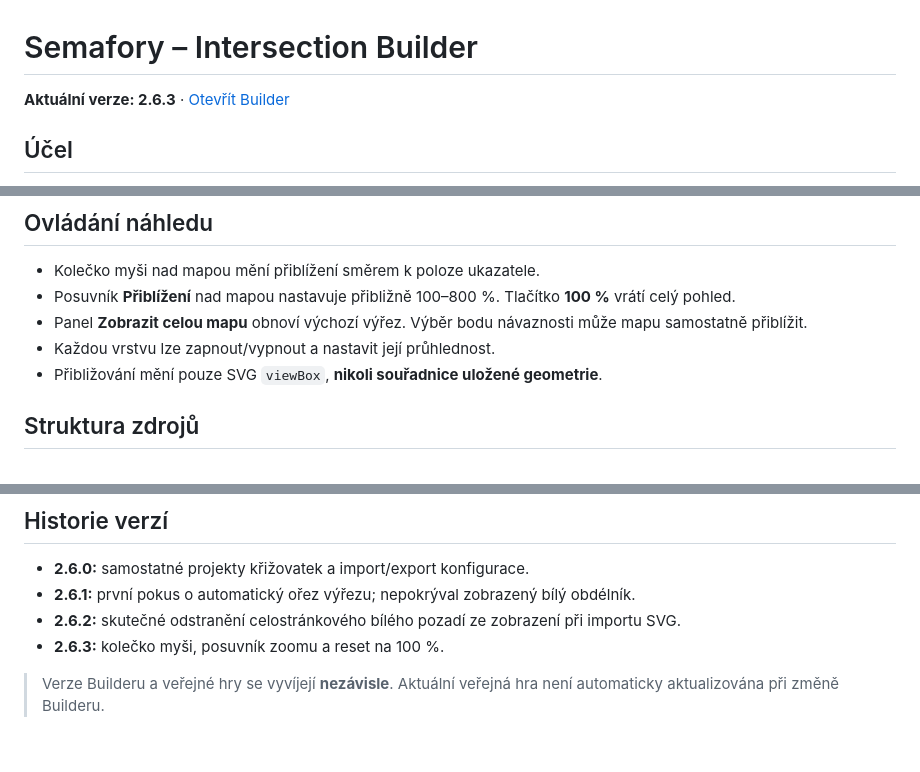
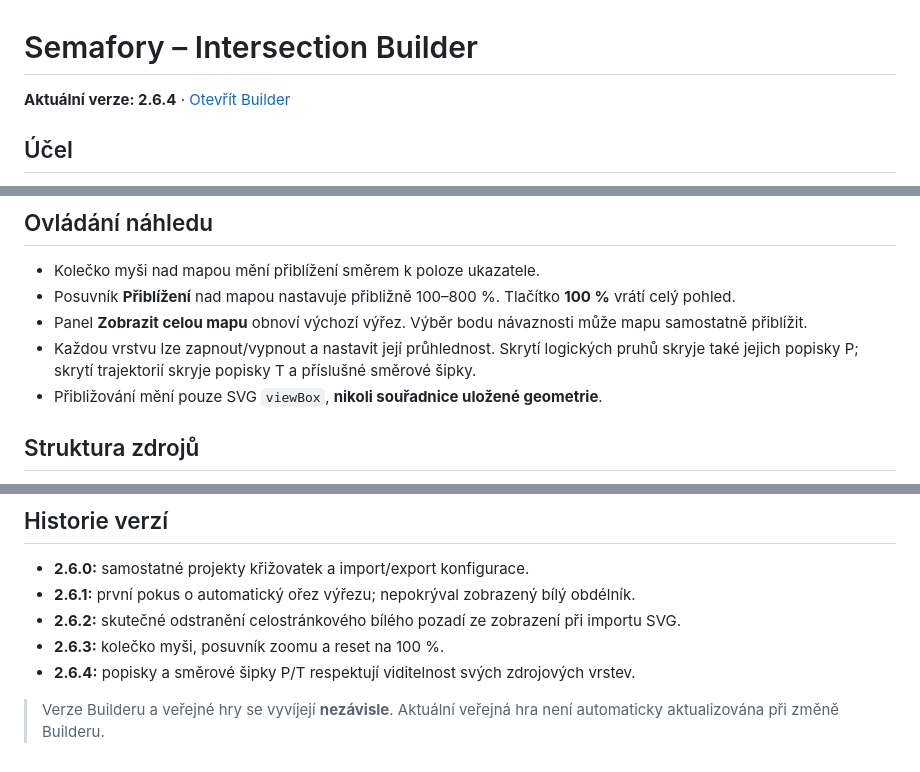
Before and after one commit to jhalasz/semafory, a Markdown page: BUILDER.md, 3 parts joined by grey strips. Drawn GitHub-style.

Commit message:
Document layer label visibility in Builder 2.6.4

```diff
--- a/BUILDER.md
+++ b/BUILDER.md
@@ -1,6 +1,6 @@
 # Semafory – Intersection Builder
 
-**Aktuální verze: 2.6.3** · [Otevřít Builder](https://jhalasz.github.io/semafory/)
+**Aktuální verze: 2.6.4** · [Otevřít Builder](https://jhalasz.github.io/semafory/)
 
 ## Účel
 
@@ -29,7 +29,7 @@ Import roztřídí prvky především podle barvy a typu SVG: fotomapa, značen
 - Kolečko myši nad mapou mění přiblížení směrem k poloze ukazatele.
 - Posuvník **Přiblížení** nad mapou nastavuje přibližně 100–800 %. Tlačítko **100 %** vrátí celý pohled.
 - Panel **Zobrazit celou mapu** obnoví výchozí výřez. Výběr bodu návaznosti může mapu samostatně přiblížit.
-- Každou vrstvu lze zapnout/vypnout a nastavit její průhlednost.
+- Každou vrstvu lze zapnout/vypnout a nastavit její průhlednost. Skrytí logických pruhů skryje také jejich popisky P; skrytí trajektorií skryje popisky T a příslušné směrové šipky.
 - Přibližování mění pouze SVG `viewBox`, **nikoli souřadnice uložené geometrie**.
 
 ## Struktura zdrojů
@@ -51,5 +51,6 @@ Builder není plnohodnotný grafický editor PowerPointu: geometrie se primárn
 - **2.6.1:** první pokus o automatický ořez výřezu; nepokrýval zobrazený bílý obdélník.
 - **2.6.2:** skutečné odstranění celostránkového bílého pozadí ze zobrazení při importu SVG.
 - **2.6.3:** kolečko myši, posuvník zoomu a reset na 100 %.
+- **2.6.4:** popisky a směrové šipky P/T respektují viditelnost svých zdrojových vrstev.
 
 > Verze Builderu a veřejné hry se vyvíjejí **nezávisle**. Aktuální veřejná hra není automaticky aktualizována při změně Builderu.
```
